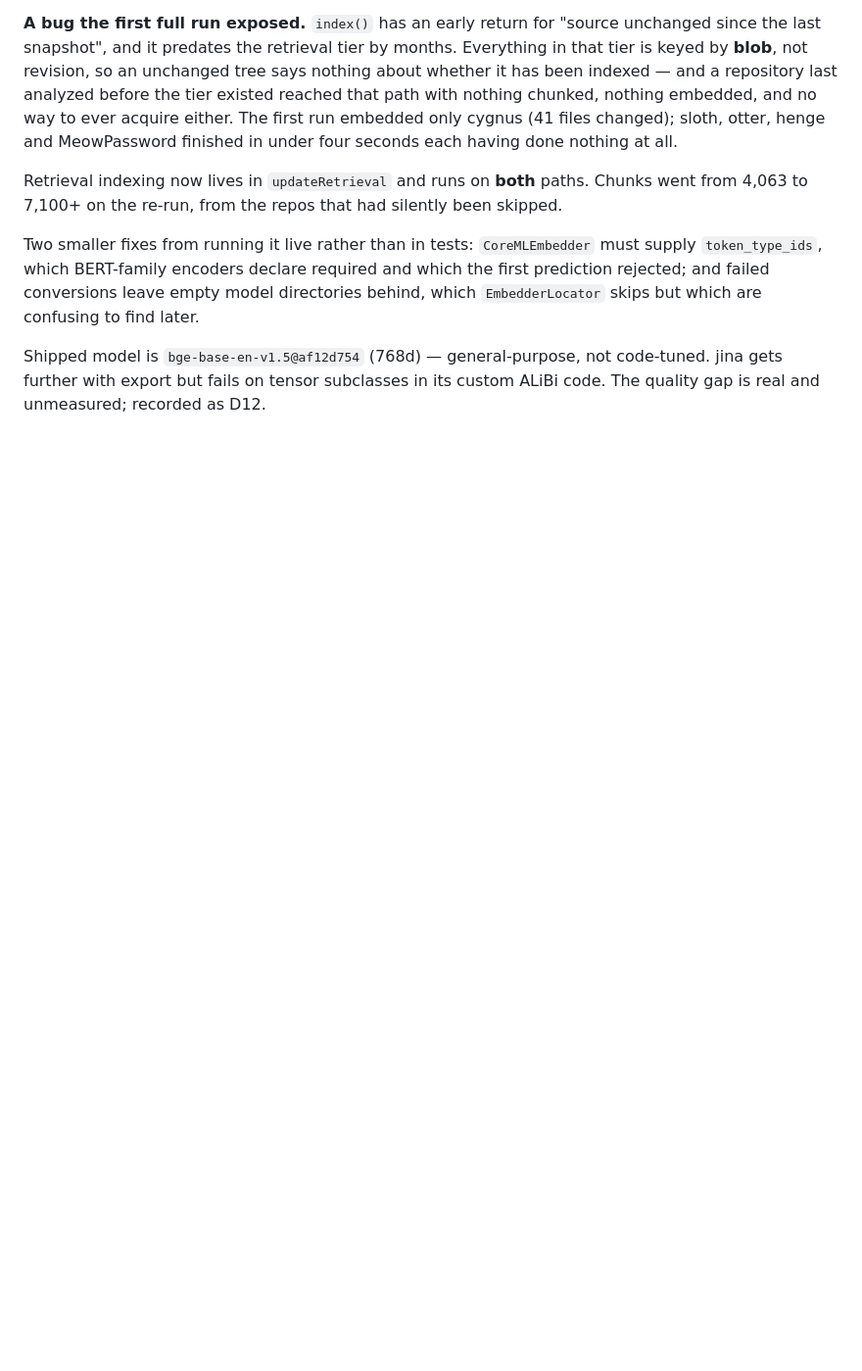
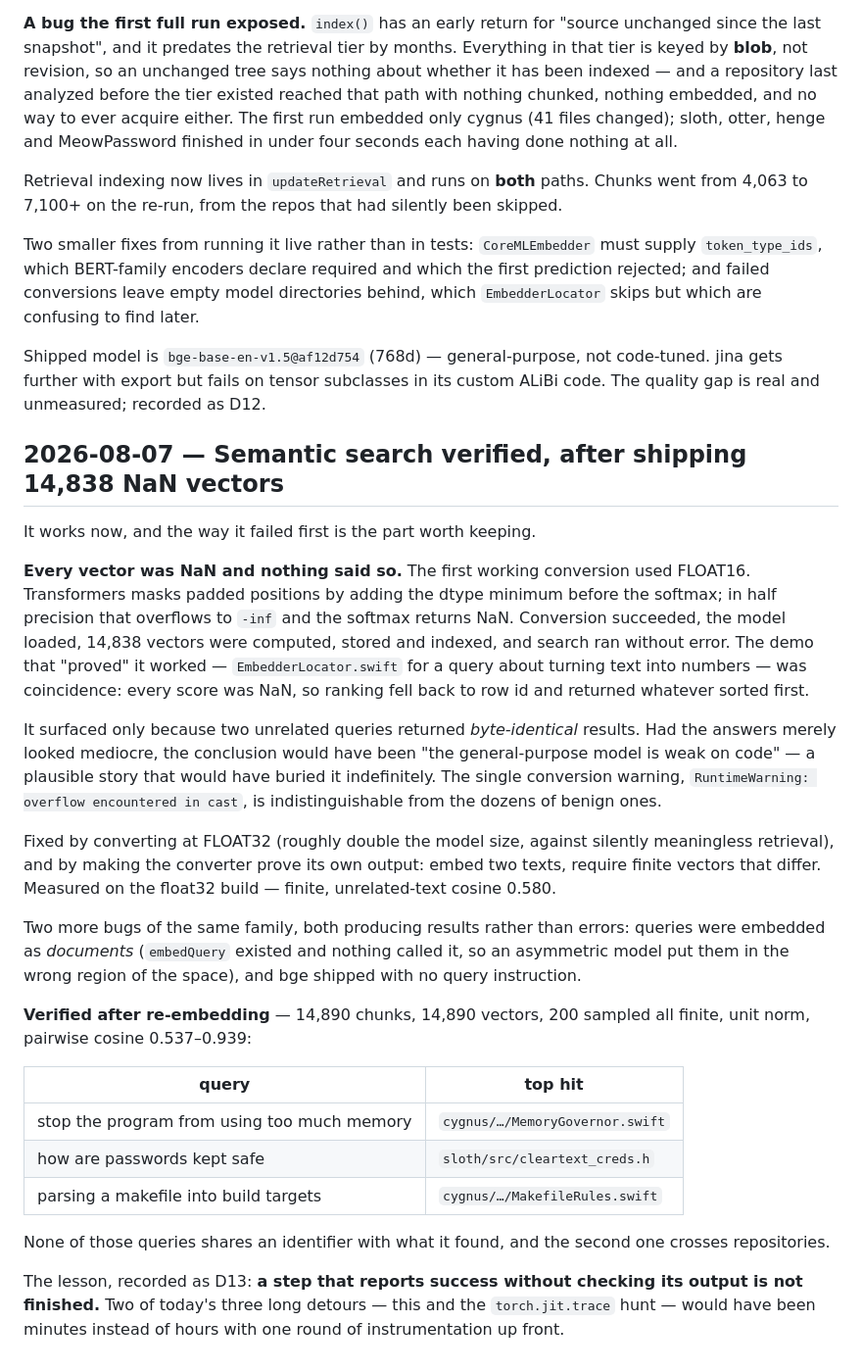
Before and after one commit to SpaceTrucker2196/cygnus, a Markdown page: PROGRESS.md, the part around the change. Shown at 98% size. Drawn GitHub-style; blank space fills up the shorter version.

Commit message:
Verify semantic search, and record how it lied first
14,890 chunks, 14,890 vectors, verified finite and discriminating
before any claim about quality. Three unrelated queries return three
correct and completely distinct result sets, none sharing an identifier
with what it found, one crossing repositories.

The failure that preceded it is the part worth keeping. Every vector
was NaN from float16 overflow in the attention mask, and nothing
reported it: conversion succeeded, the model loaded, vectors stored,
search ran. The demo that appeared to prove it worked was coincidence —
NaN scores rank by row id. It surfaced only because two unrelated
queries returned byte-identical results, and had the answers merely
looked mediocre the conclusion would have been that the model was weak
on code.

Co-Authored-By: Claude Opus 5 (1M context) <noreply@anthropic.com>

```diff
--- a/PROGRESS.md
+++ b/PROGRESS.md
@@ -761,3 +761,51 @@ Shipped model is `bge-base-en-v1.5@af12d754` (768d) — general-purpose,
 not code-tuned. jina gets further with export but fails on tensor
 subclasses in its custom ALiBi code. The quality gap is real and
 unmeasured; recorded as D12.
+
+## 2026-08-07 — Semantic search verified, after shipping 14,838 NaN vectors
+
+It works now, and the way it failed first is the part worth keeping.
+
+**Every vector was NaN and nothing said so.** The first working
+conversion used FLOAT16. Transformers masks padded positions by adding
+the dtype minimum before the softmax; in half precision that overflows
+to `-inf` and the softmax returns NaN. Conversion succeeded, the model
+loaded, 14,838 vectors were computed, stored and indexed, and search
+ran without error. The demo that "proved" it worked —
+`EmbedderLocator.swift` for a query about turning text into numbers —
+was coincidence: every score was NaN, so ranking fell back to row id
+and returned whatever sorted first.
+
+It surfaced only because two unrelated queries returned *byte-identical*
+results. Had the answers merely looked mediocre, the conclusion would
+have been "the general-purpose model is weak on code" — a plausible
+story that would have buried it indefinitely. The single conversion
+warning, `RuntimeWarning: overflow encountered in cast`, is
+indistinguishable from the dozens of benign ones.
+
+Fixed by converting at FLOAT32 (roughly double the model size, against
+silently meaningless retrieval), and by making the converter prove its
+own output: embed two texts, require finite vectors that differ.
+Measured on the float32 build — finite, unrelated-text cosine 0.580.
+
+Two more bugs of the same family, both producing results rather than
+errors: queries were embedded as *documents* (`embedQuery` existed and
+nothing called it, so an asymmetric model put them in the wrong region
+of the space), and bge shipped with no query instruction.
+
+**Verified after re-embedding** — 14,890 chunks, 14,890 vectors, 200
+sampled all finite, unit norm, pairwise cosine 0.537–0.939:
+
+| query | top hit |
+|---|---|
+| stop the program from using too much memory | `cygnus/…/MemoryGovernor.swift` |
+| how are passwords kept safe | `sloth/src/cleartext_creds.h` |
+| parsing a makefile into build targets | `cygnus/…/MakefileRules.swift` |
+
+None of those queries shares an identifier with what it found, and the
+second one crosses repositories.
+
+The lesson, recorded as D13: **a step that reports success without
+checking its output is not finished.** Two of today's three long
+detours — this and the `torch.jit.trace` hunt — would have been minutes
+instead of hours with one round of instrumentation up front.
```
